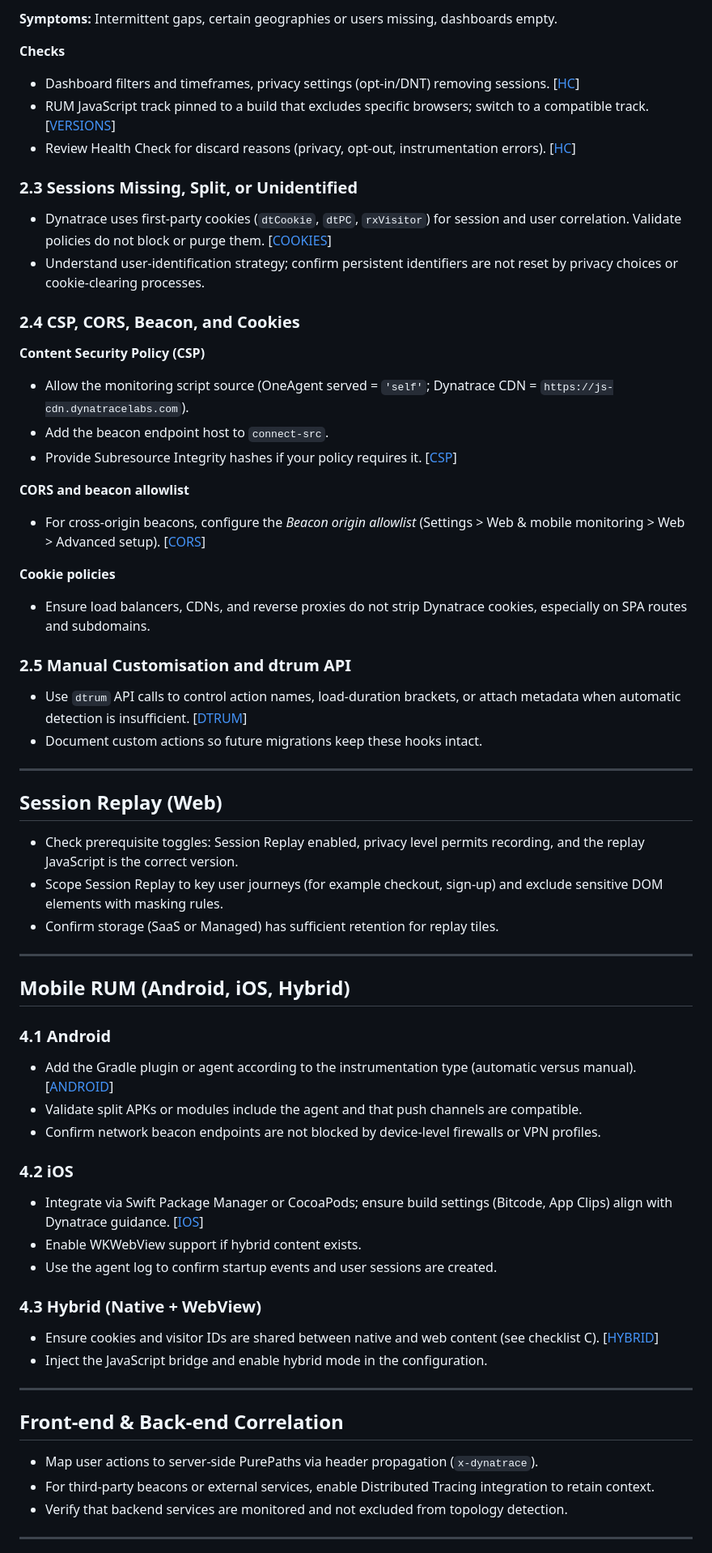
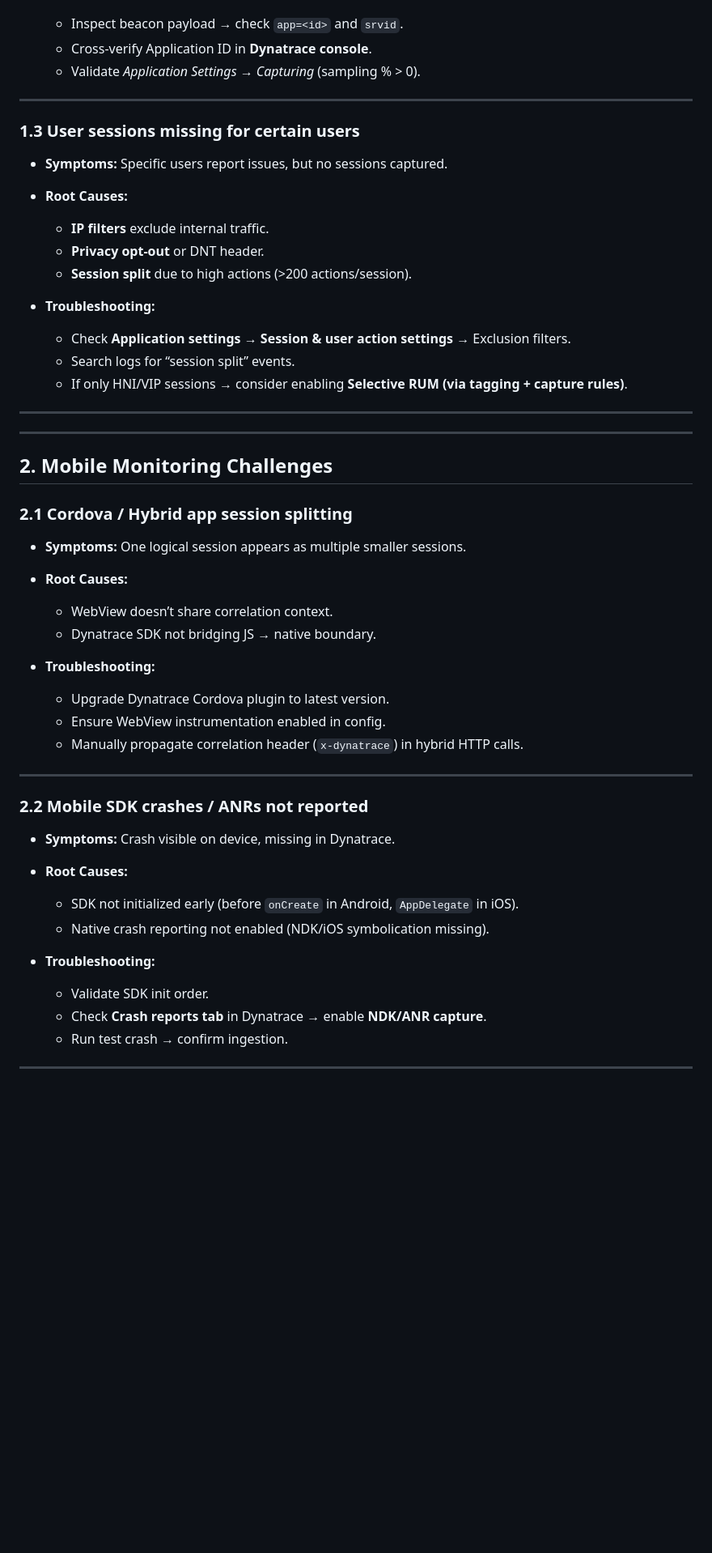
Before and after one commit to theharithsa/Dynatrace-CSKO26-Bengaluru, a Markdown page: troubleshooting-guide.md, the part around one of its changes. Shown at 81% size. Drawn GitHub-style; blank space fills up the shorter version.

```diff
--- a/troubleshooting-guide.md
+++ b/troubleshooting-guide.md
@@ -58,73 +60,56 @@ A field-ready runbook for Web Real User Monitoring (RUM), Mobile RUM, Session Re
-**Symptoms:** Intermittent gaps, certain geographies or users missing, dashboards empty.
-
-**Checks**
-
-- Dashboard filters and timeframes, privacy settings (opt-in/DNT) removing sessions. [[HC]]
-- RUM JavaScript track pinned to a build that excludes specific browsers; switch to a compatible track. [[VERSIONS]]
-- Review Health Check for discard reasons (privacy, opt-out, instrumentation errors). [[HC]]
-
-### 2.3 Sessions Missing, Split, or Unidentified
-
-- Dynatrace uses first-party cookies (`dtCookie`, `dtPC`, `rxVisitor`) for session and user correlation. Validate policies do not block or purge them. [[COOKIES]]
-- Understand user-identification strategy; confirm persistent identifiers are not reset by privacy choices or cookie-clearing processes.
-
-### 2.4 CSP, CORS, Beacon, and Cookies
-
-**Content Security Policy (CSP)**
-
-- Allow the monitoring script source (OneAgent served = `'self'`; Dynatrace CDN = `https://js-cdn.dynatracelabs.com`).
-- Add the beacon endpoint host to `connect-src`.
-- Provide Subresource Integrity hashes if your policy requires it. [[CSP]]
-
-**CORS and beacon allowlist**
-
-- For cross-origin beacons, configure the *Beacon origin allowlist* (Settings > Web & mobile monitoring > Web > Advanced setup). [[CORS]]
-
-**Cookie policies**
-
-- Ensure load balancers, CDNs, and reverse proxies do not strip Dynatrace cookies, especially on SPA routes and subdomains.
-
-### 2.5 Manual Customisation and dtrum API
-
-- Use `dtrum` API calls to control action names, load-duration brackets, or attach metadata when automatic detection is insufficient. [[DTRUM]]
-- Document custom actions so future migrations keep these hooks intact.
+  * Inspect beacon payload → check `app=<id>` and `srvid`.
+  * Cross-verify Application ID in **Dynatrace console**.
+  * Validate *Application Settings → Capturing* (sampling % > 0).
 
 ---
 
-## Session Replay (Web)
+### **1.3 User sessions missing for certain users**
 
-- Check prerequisite toggles: Session Replay enabled, privacy level permits recording, and the replay JavaScript is the correct version.
-- Scope Session Replay to key user journeys (for example checkout, sign-up) and exclude sensitive DOM elements with masking rules.
-- Confirm storage (SaaS or Managed) has sufficient retention for replay tiles.
+* **Symptoms:** Specific users report issues, but no sessions captured.
+* **Root Causes:**
+
+  * **IP filters** exclude internal traffic.
+  * **Privacy opt-out** or DNT header.
+  * **Session split** due to high actions (>200 actions/session).
+* **Troubleshooting:**
+
+  * Check **Application settings → Session & user action settings** → Exclusion filters.
+  * Search logs for “session split” events.
+  * If only HNI/VIP sessions → consider enabling **Selective RUM (via tagging + capture rules)**.
 
 ---
 
-## Mobile RUM (Android, iOS, Hybrid)
+---
 
-### 4.1 Android
+## **2. Mobile Monitoring Challenges**
 
-- Add the Gradle plugin or agent according to the instrumentation type (automatic versus manual). [[ANDROID]]
-- Validate split APKs or modules include the agent and that push channels are compatible.
-- Confirm network beacon endpoints are not blocked by device-level firewalls or VPN profiles.
+### **2.1 Cordova / Hybrid app session splitting**
 
-### 4.2 iOS
+* **Symptoms:** One logical session appears as multiple smaller sessions.
+* **Root Causes:**
 
-- Integrate via Swift Package Manager or CocoaPods; ensure build settings (Bitcode, App Clips) align with Dynatrace guidance. [[IOS]]
-- Enable WKWebView support if hybrid content exists.
-- Use the agent log to confirm startup events and user sessions are created.
+  * WebView doesn’t share correlation context.
+  * Dynatrace SDK not bridging JS → native boundary.
+* **Troubleshooting:**
 
-### 4.3 Hybrid (Native + WebView)
-
-- Ensure cookies and visitor IDs are shared between native and web content (see checklist C). [[HYBRID]]
-- Inject the JavaScript bridge and enable hybrid mode in the configuration.
+  * Upgrade Dynatrace Cordova plugin to latest version.
+  * Ensure WebView instrumentation enabled in config.
+  * Manually propagate correlation header (`x-dynatrace`) in hybrid HTTP calls.
 
 ---
 
-## Front-end & Back-end Correlation
+### **2.2 Mobile SDK crashes / ANRs not reported**
 
-- Map user actions to server-side PurePaths via header propagation (`x-dynatrace`).
-- For third-party beacons or external services, enable Distributed Tracing integration to retain context.
-- Verify that backend services are monitored and not excluded from topology detection.
+* **Symptoms:** Crash visible on device, missing in Dynatrace.
+* **Root Causes:**
+
+  * SDK not initialized early (before `onCreate` in Android, `AppDelegate` in iOS).
+  * Native crash reporting not enabled (NDK/iOS symbolication missing).
+* **Troubleshooting:**
+
+  * Validate SDK init order.
+  * Check **Crash reports tab** in Dynatrace → enable **NDK/ANR capture**.
+  * Run test crash → confirm ingestion.
 
 ---
 
```
Also changed, not shown: other parts of troubleshooting-guide.md (+163 -118 lines).
